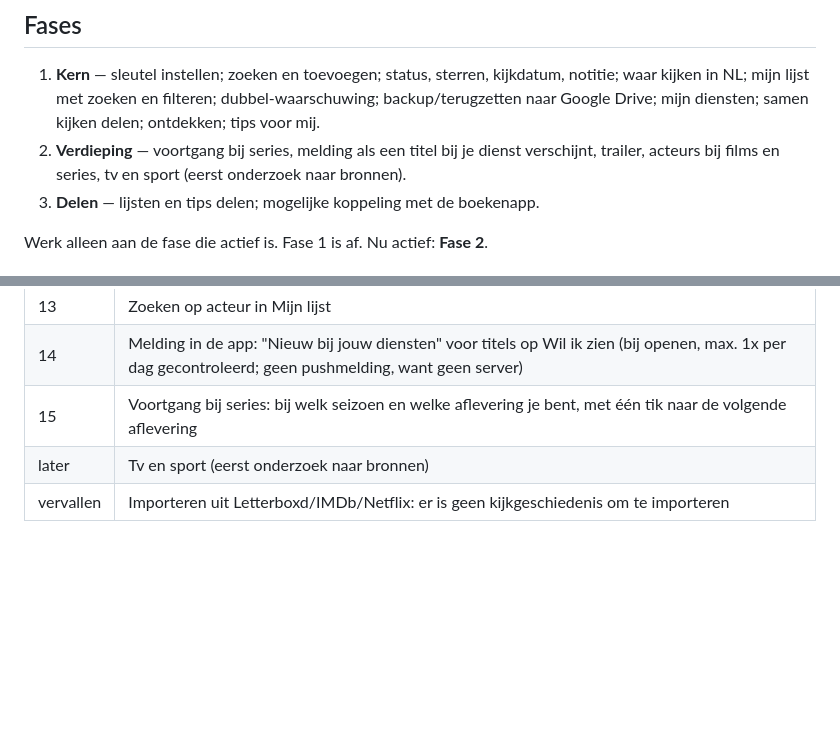
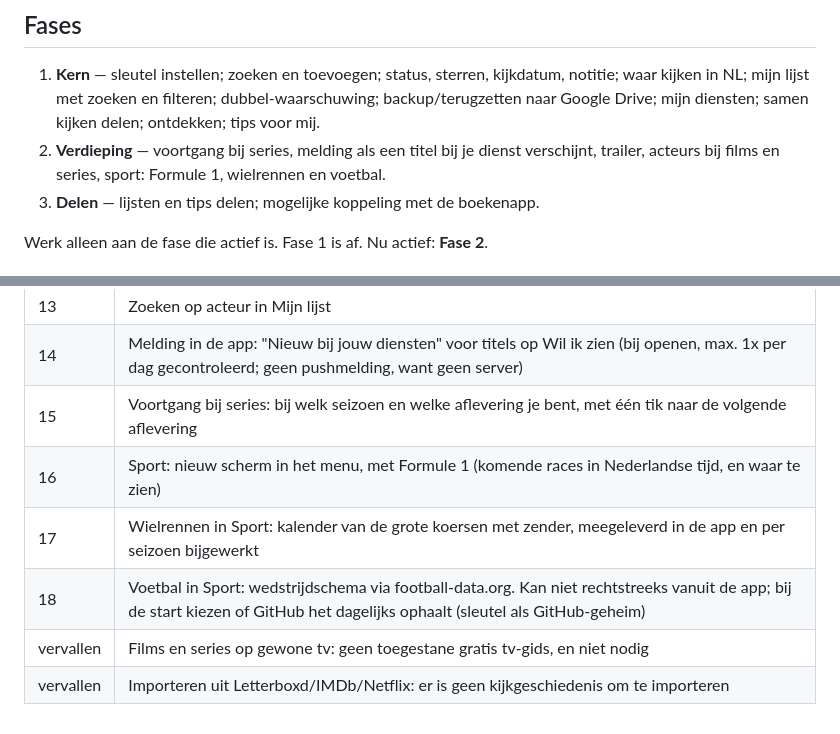
Before and after one commit to wfrd1978/kijkwijzer, a Markdown page: CLAUDE.md, 2 parts joined by grey strips. Drawn GitHub-style; blank space fills up the shorter version.

Commit message:
Plan sport: Formule 1, wielrennen en voetbal (stappen 16-18); tv-gids vervalt
Co-Authored-By: Claude Opus 5.5 <noreply@anthropic.com>
Claude-Session: https://claude.ai/code/session_01VoyUtST5FBiTqTAPp5aiwD

```diff
--- a/CLAUDE.md
+++ b/CLAUDE.md
@@ -9,7 +9,7 @@ Kijkwijzer is een persoonlijke mobiele webapp om films en series bij te houden.
 ## Fases
 
 1. **Kern** — sleutel instellen; zoeken en toevoegen; status, sterren, kijkdatum, notitie; waar kijken in NL; mijn lijst met zoeken en filteren; dubbel-waarschuwing; backup/terugzetten naar Google Drive; mijn diensten; samen kijken delen; ontdekken; tips voor mij.
-2. **Verdieping** — voortgang bij series, melding als een titel bij je dienst verschijnt, trailer, acteurs bij films en series, tv en sport (eerst onderzoek naar bronnen).
+2. **Verdieping** — voortgang bij series, melding als een titel bij je dienst verschijnt, trailer, acteurs bij films en series, sport: Formule 1, wielrennen en voetbal.
 3. **Delen** — lijsten en tips delen; mogelijke koppeling met de boekenapp.
 
 Werk alleen aan de fase die actief is. Fase 1 is af. Nu actief: **Fase 2**.
@@ -65,5 +65,8 @@ Adres van de app: https://wfrd1978.github.io/kijkwijzer/
 | 13 | Zoeken op acteur in Mijn lijst |
 | 14 | Melding in de app: "Nieuw bij jouw diensten" voor titels op Wil ik zien (bij openen, max. 1x per dag gecontroleerd; geen pushmelding, want geen server) |
 | 15 | Voortgang bij series: bij welk seizoen en welke aflevering je bent, met één tik naar de volgende aflevering |
-| later | Tv en sport (eerst onderzoek naar bronnen) |
+| 16 | Sport: nieuw scherm in het menu, met Formule 1 (komende races in Nederlandse tijd, en waar te zien) |
+| 17 | Wielrennen in Sport: kalender van de grote koersen met zender, meegeleverd in de app en per seizoen bijgewerkt |
+| 18 | Voetbal in Sport: wedstrijdschema via football-data.org. Kan niet rechtstreeks vanuit de app; bij de start kiezen of GitHub het dagelijks ophaalt (sleutel als GitHub-geheim) |
+| vervallen | Films en series op gewone tv: geen toegestane gratis tv-gids, en niet nodig |
 | vervallen | Importeren uit Letterboxd/IMDb/Netflix: er is geen kijkgeschiedenis om te importeren |
```
Also changed, not shown: SPEC.md (+2 -2 lines).
